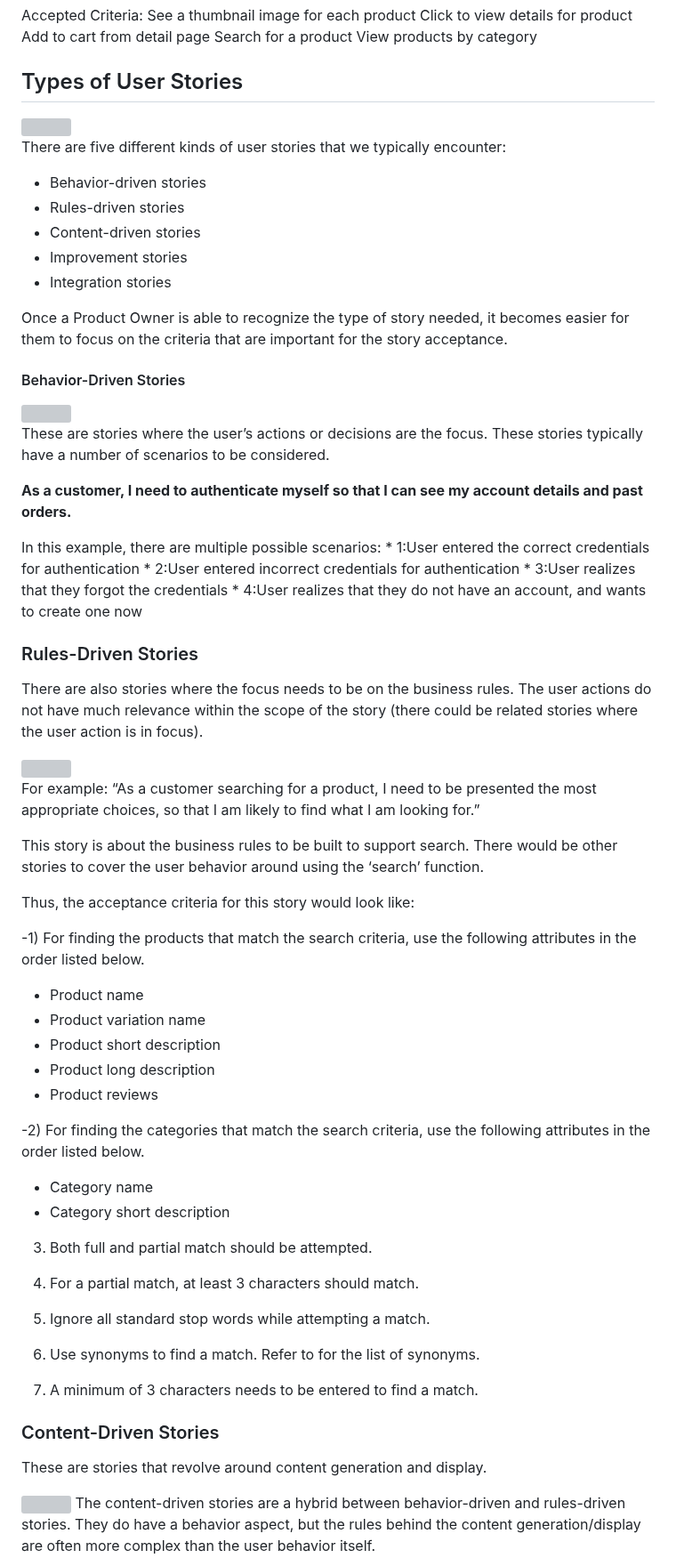
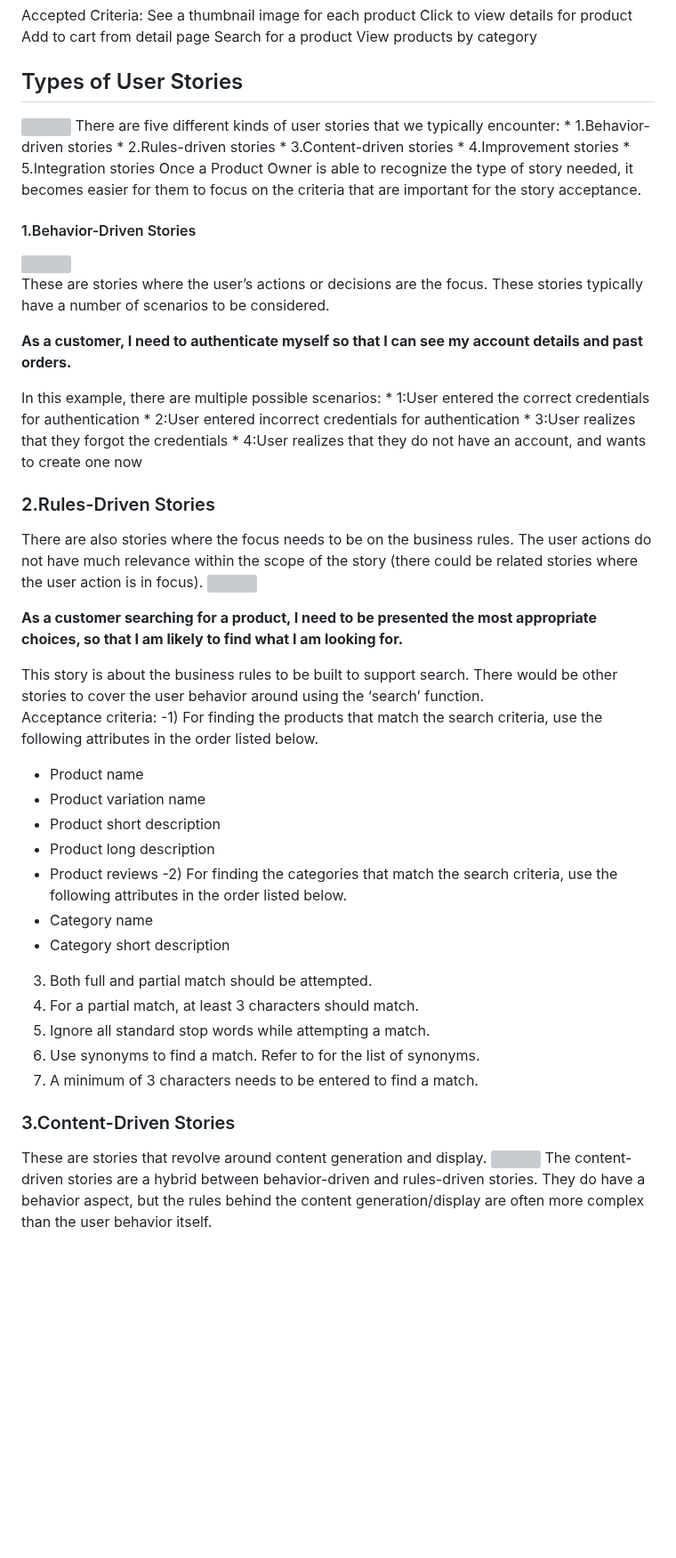
Before and after one commit to RaviTambade/SDM, a Markdown page: UserStory.md, the part around one of its changes. Shown at 89% size. Rendered like a GitHub page; blank space fills up the shorter version; grey boxes are pictures that could not be loaded.

```diff
--- a/UserStory.md
+++ b/UserStory.md
@@ -231,19 +207,16 @@ Accepted Criteria:
 
 
 ## Types of User Stories
-
 <img src="/images/UserStories/0_Types of User Stories.webp" />
-
 There are five different kinds of user stories that we typically encounter:
-* Behavior-driven stories
-* Rules-driven stories
-* Content-driven stories
-* Improvement stories
-* Integration stories
-
+* 1.Behavior-driven stories
+* 2.Rules-driven stories
+* 3.Content-driven stories
+* 4.Improvement stories
+* 5.Integration stories
 Once a Product Owner is able to recognize the type of story needed, it becomes easier for them to focus on the criteria that are important for the story acceptance.
 
-#### Behavior-Driven Stories
+#### 1.Behavior-Driven Stories
 
 <img src="/images/UserStories/2_BehaviourProductShoe.webp" />
 
@@ -255,53 +228,31 @@ In this example, there are multiple possible scenarios:
 * 3:User realizes that they forgot the credentials
 * 4:User realizes that they do not have an account, and wants to create one now
 
-
-
-
-
-### Rules-Driven Stories
-
+### 2.Rules-Driven Stories
 There are also stories where the focus needs to be on the business rules. The user actions do not have much relevance within the scope of the story (there could be related stories where the user action is in focus).
-
 <img src="/images/UserStories/3_ruleDrivenUS.webp" />
 
-For example: “As a customer searching for a product, I need to be presented the most appropriate choices, so that I am likely to find what I am looking for.”
-
+<p> <b>As a customer searching for a product, I need to be presented the most appropriate choices, so that I am likely to find what I am looking for.</b></p>
 This story is about the business rules to be built to support search. There would be other stories to cover the user behavior around using the ‘search’ function.
 
-
-Thus, the acceptance criteria for this story would look like:
-
-
+Acceptance criteria:
 -1) For finding the products that match the search criteria, use the following attributes in the order listed below.
-
 * Product name
 * Product variation name
 * Product short description
 * Product long description
 * Product reviews
-
 -2) For finding the categories that match the search criteria, use the following attributes in the order listed below.
-
 * Category name
 * Category short description
-
 3) Both full and partial match should be attempted.
-
 4) For a partial match, at least 3 characters should match.
-
 5) Ignore all standard stop words while attempting a match.
-
 6) Use synonyms to find a match. Refer to <link> for the list of synonyms.
-
 7) A minimum of 3 characters needs to be entered to find a match.
 
-
-
-### Content-Driven Stories
-
+### 3.Content-Driven Stories
 These are stories that revolve around content generation and display.
-
 <img src="/images/UserStories/4_contentdrivenus.webp" />
 The content-driven stories are a hybrid between behavior-driven and rules-driven stories. They do have a behavior aspect, but the rules behind the content generation/display are often more complex than the user behavior itself.
 
```
Also changed, not shown: other parts of UserStory.md (+46 -102 lines).
